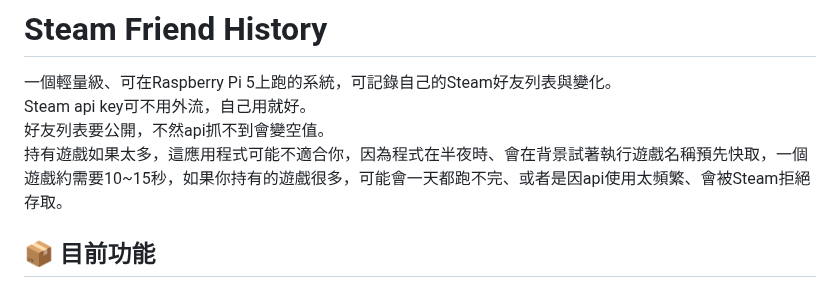
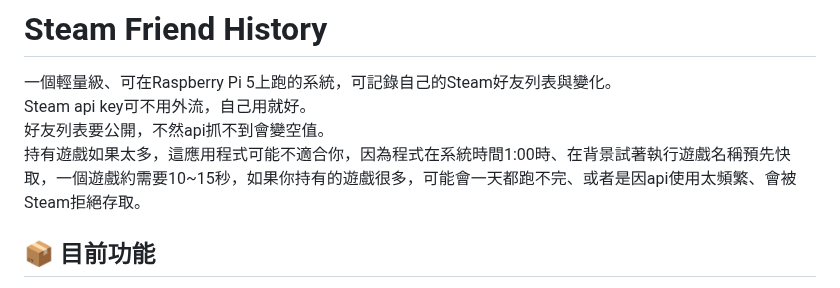
Before and after one commit to bbfox0703/steam-friend-history, a Markdown page: README.md, the part around the change. Rendered like a GitHub page.

```diff
--- a/README.md
+++ b/README.md
@@ -5,7 +5,7 @@
 一個輕量級、可在Raspberry Pi 5上跑的系統，可記錄自己的Steam好友列表與變化。
 Steam api key可不用外流，自己用就好。
 好友列表要公開，不然api抓不到會變空值。
-持有遊戲如果太多，這應用程式可能不適合你，因為程式在半夜時、會在背景試著執行遊戲名稱預先快取，一個遊戲約需要10~15秒，如果你持有的遊戲很多，可能會一天都跑不完、或者是因api使用太頻繁、會被Steam拒絕存取。
+持有遊戲如果太多，這應用程式可能不適合你，因為程式在系統時間1:00時、在背景試著執行遊戲名稱預先快取，一個遊戲約需要10~15秒，如果你持有的遊戲很多，可能會一天都跑不完、或者是因api使用太頻繁、會被Steam拒絕存取。
 
 ## 📦 目前功能
 - 定時自動抓取Steam好友清單
```
